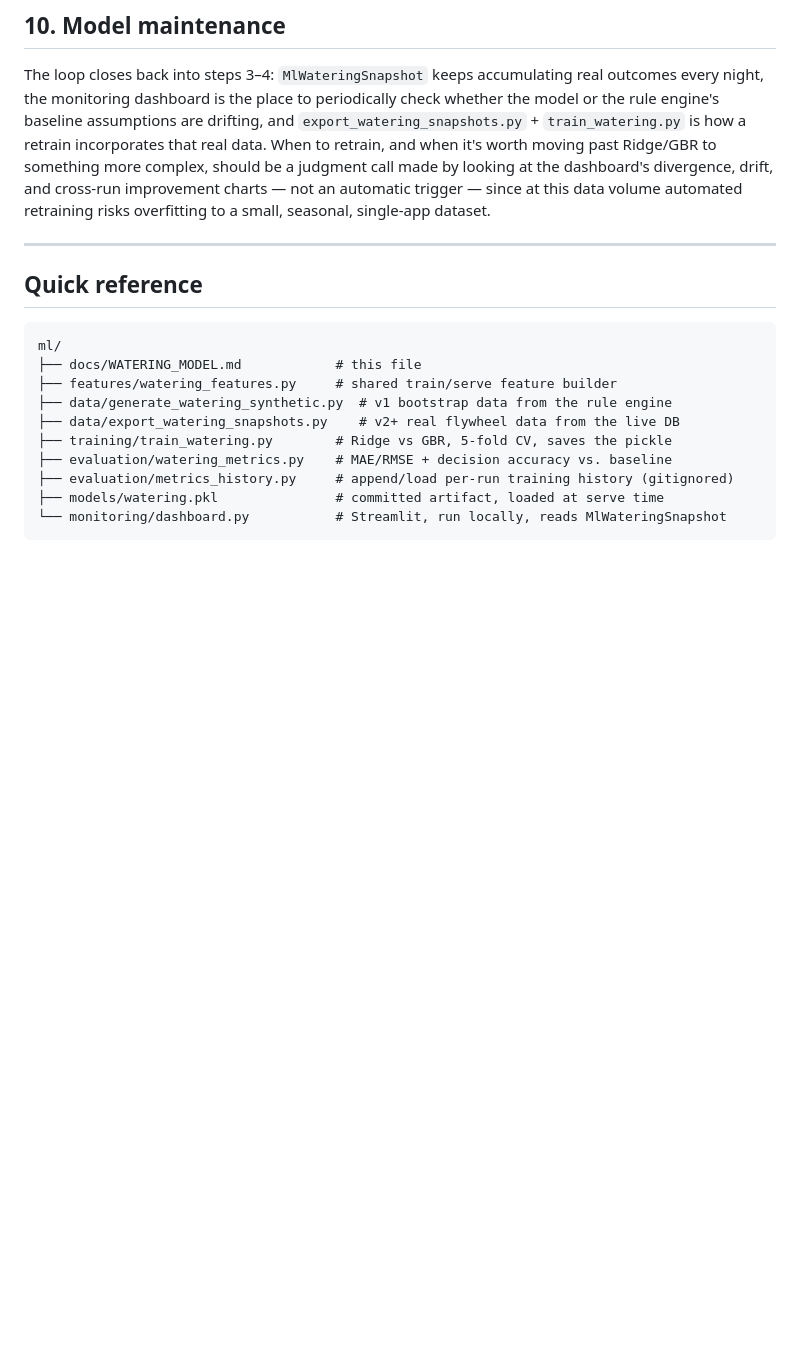
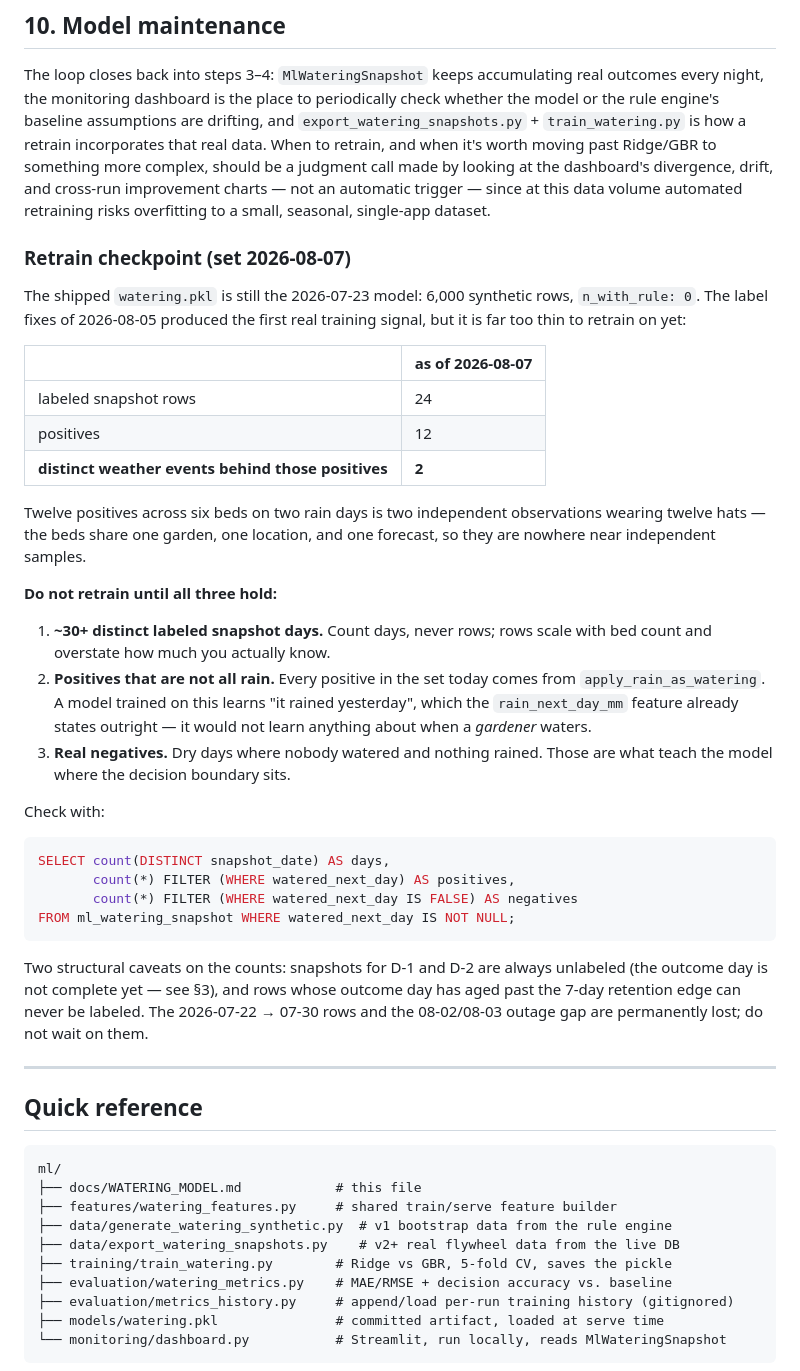
Before and after one commit to gccarno/gardening_app, a Markdown page: ml/docs/WATERING_MODEL.md, the part around the change. Rendered like a GitHub page; blank space fills up the shorter version.

Commit message:
Record when the watering model is worth retraining (#7)
The label fixes landed and the flywheel is producing real positives for the
first time, which makes "retrain it now" a tempting and wrong next move.

24 labeled rows sounds like data until you notice the 12 positives come from
two rain days across six beds in one garden -- two independent observations,
not twelve. Training on that would teach the model to read rain_next_day_mm,
a feature it already has.

Writes down the three conditions to wait for and the query to check them,
plus the two structural reasons some rows will never get labels so nobody
sits waiting on them.


Claude-Session: https://claude.ai/code/session_01KGFyPZU6uvj8FBKzd4J3Gn

Co-authored-by: Claude Opus 5 <noreply@anthropic.com>

````diff
--- a/ml/docs/WATERING_MODEL.md
+++ b/ml/docs/WATERING_MODEL.md
@@ -258,6 +258,48 @@ divergence, drift, and cross-run improvement charts — not an automatic
 trigger — since at this data volume automated retraining risks overfitting to
 a small, seasonal, single-app dataset.
 
+### Retrain checkpoint (set 2026-08-07)
+
+The shipped `watering.pkl` is still the 2026-07-23 model: 6,000 synthetic
+rows, `n_with_rule: 0`. The label fixes of 2026-08-05 produced the first real
+training signal, but it is far too thin to retrain on yet:
+
+| | as of 2026-08-07 |
+|---|---|
+| labeled snapshot rows | 24 |
+| positives | 12 |
+| **distinct weather events behind those positives** | **2** |
+
+Twelve positives across six beds on two rain days is two independent
+observations wearing twelve hats — the beds share one garden, one location,
+and one forecast, so they are nowhere near independent samples.
+
+**Do not retrain until all three hold:**
+
+1. **~30+ distinct labeled snapshot days.** Count days, never rows; rows scale
+   with bed count and overstate how much you actually know.
+2. **Positives that are not all rain.** Every positive in the set today comes
+   from `apply_rain_as_watering`. A model trained on this learns "it rained
+   yesterday", which the `rain_next_day_mm` feature already states outright —
+   it would not learn anything about when a *gardener* waters.
+3. **Real negatives.** Dry days where nobody watered and nothing rained. Those
+   are what teach the model where the decision boundary sits.
+
+Check with:
+
+```sql
+SELECT count(DISTINCT snapshot_date) AS days,
+       count(*) FILTER (WHERE watered_next_day) AS positives,
+       count(*) FILTER (WHERE watered_next_day IS FALSE) AS negatives
+FROM ml_watering_snapshot WHERE watered_next_day IS NOT NULL;
+```
+
+Two structural caveats on the counts: snapshots for D-1 and D-2 are always
+unlabeled (the outcome day is not complete yet — see §3), and rows whose
+outcome day has aged past the 7-day retention edge can never be labeled. The
+2026-07-22 → 07-30 rows and the 08-02/08-03 outage gap are permanently lost;
+do not wait on them.
+
 ---
 
 ## Quick reference
````
